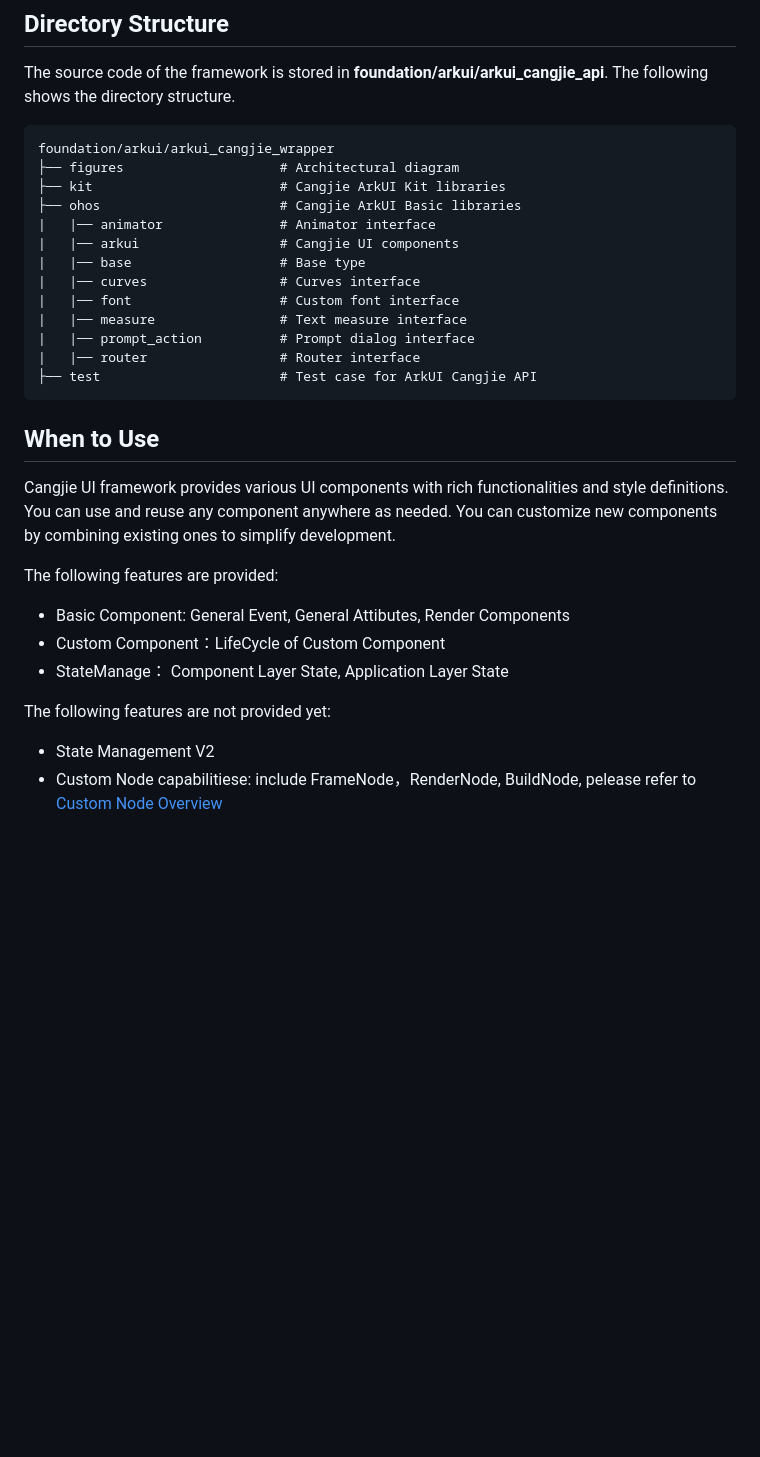
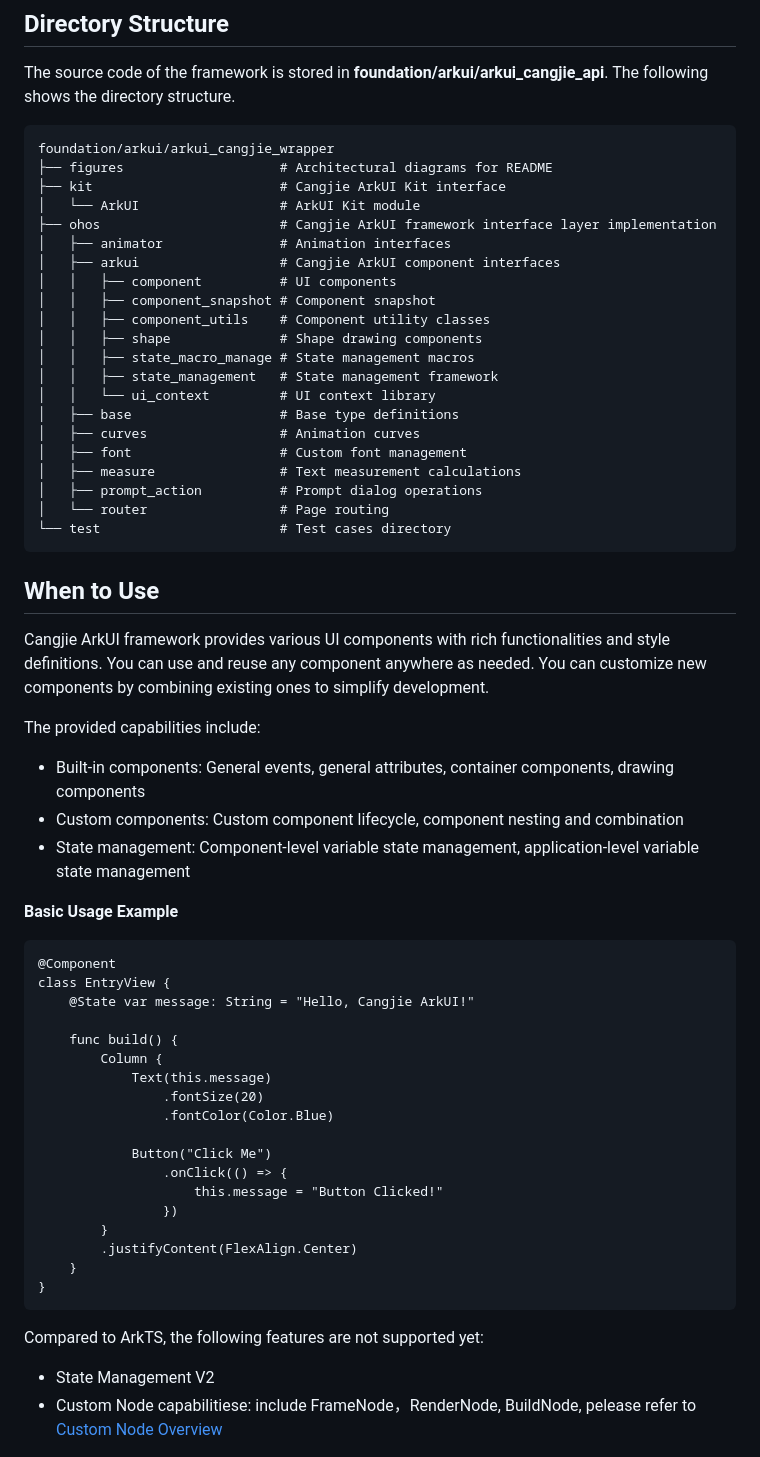
Before and after one commit to eclipse-oniro-mirrors/arkui_arkui_cangjie_wrapper, a Markdown page: README.md, the part around the change. Drawn GitHub-style; blank space fills up the shorter version.

Commit message:
update README
Signed-off-by: persisting <liubinyu3@huawei.com>
Change-Id: If3f707751a4ffa48449c8c33be84fad97bdeb725

````diff
--- a/README.md
+++ b/README.md
@@ -28,30 +28,61 @@ The source code of the framework is stored in  **foundation/arkui/arkui\_cangjie
 
 ```
 foundation/arkui/arkui_cangjie_wrapper
-├── figures                    # Architectural diagram
-├── kit                        # Cangjie ArkUI Kit libraries
-├── ohos                       # Cangjie ArkUI Basic libraries
-|   |── animator               # Animator interface
-|   |── arkui                  # Cangjie UI components
-|   |── base                   # Base type
-|   |── curves                 # Curves interface
-|   |── font                   # Custom font interface
-|   |── measure                # Text measure interface
-|   |── prompt_action          # Prompt dialog interface
-|   |── router                 # Router interface
-├── test                       # Test case for ArkUI Cangjie API
+├── figures                    # Architectural diagrams for README
+├── kit                        # Cangjie ArkUI Kit interface
+│   └── ArkUI                  # ArkUI Kit module
+├── ohos                       # Cangjie ArkUI framework interface layer implementation
+│   ├── animator               # Animation interfaces
+│   ├── arkui                  # Cangjie ArkUI component interfaces
+│   │   ├── component          # UI components
+│   │   ├── component_snapshot # Component snapshot
+│   │   ├── component_utils    # Component utility classes
+│   │   ├── shape              # Shape drawing components
+│   │   ├── state_macro_manage # State management macros
+│   │   ├── state_management   # State management framework
+│   │   └── ui_context         # UI context library
+│   ├── base                   # Base type definitions
+│   ├── curves                 # Animation curves
+│   ├── font                   # Custom font management
+│   ├── measure                # Text measurement calculations
+│   ├── prompt_action          # Prompt dialog operations
+│   └── router                 # Page routing
+└── test                       # Test cases directory
 ```
 
 ## When to Use<a name="section171384529150"></a>
 
-Cangjie UI framework provides various UI components with rich functionalities and style definitions. You can use and reuse any component anywhere as needed. You can customize new components by combining existing ones to simplify development.
+Cangjie ArkUI framework provides various UI components with rich functionalities and style definitions. You can use and reuse any component anywhere as needed. You can customize new components by combining existing ones to simplify development.
 
-The following features are provided:
-- Basic Component: General Event, General Attibutes, Render Components
-- Custom Component：LifeCycle of Custom Component
-- StateManage： Component Layer State, Application Layer State
+The provided capabilities include:
+- Built-in components: General events, general attributes, container components, drawing components
+- Custom components: Custom component lifecycle, component nesting and combination
+- State management: Component-level variable state management, application-level variable state management
 
-The following features are not provided yet:
+**Basic Usage Example**
+
+```cangjie
+@Component
+class EntryView {
+    @State var message: String = "Hello, Cangjie ArkUI!"
+
+    func build() {
+        Column {
+            Text(this.message)
+                .fontSize(20)
+                .fontColor(Color.Blue)
+
+            Button("Click Me")
+                .onClick(() => {
+                    this.message = "Button Clicked!"
+                })
+        }
+        .justifyContent(FlexAlign.Center)
+    }
+}
+```
+
+Compared to ArkTS, the following features are not supported yet:
 - State Management V2
 - Custom Node capabilitiese: include FrameNode，RenderNode, BuildNode, pelease refer to [Custom Node Overview](https://docs.openharmony.cn/pages/v5.1/en/application-dev/ui/arkts-user-defined-node.md)
 
````
Also changed, not shown: README_zh.md (+40 -9 lines), figures/arkui_arkui_cangjie_wrapper.png, figures/arkui_arkui_cangjie_wrapper_en.png.
